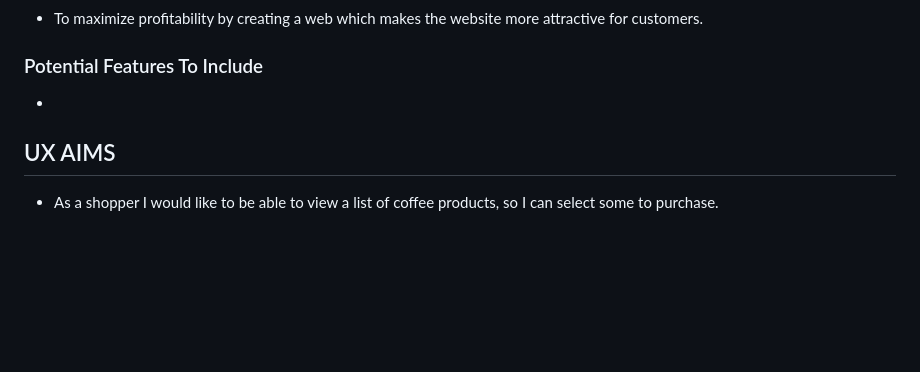
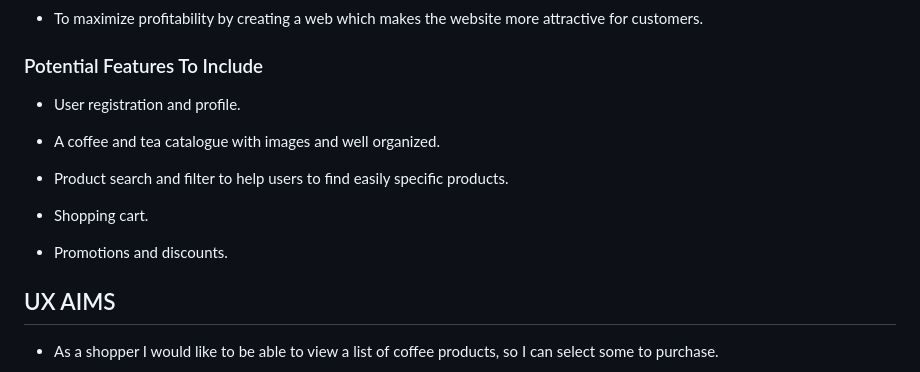
Before and after one commit to susanaviruglio/coffeelicious, a Markdown page: README.md, the part around the change. Rendered like a GitHub page; blank space fills up the shorter version.

Commit message:
added potential features to include

```diff
--- a/README.md
+++ b/README.md
@@ -25,7 +25,15 @@ To build a coffeeshop.
 
 ### Potential Features To Include
 
--
+- User registration and profile.
+
+- A coffee and tea catalogue with images and well organized.
+
+- Product search and filter to help users to find easily specific products.
+
+- Shopping cart.
+
+- Promotions and discounts.
 
 ## UX AIMS
 
```
